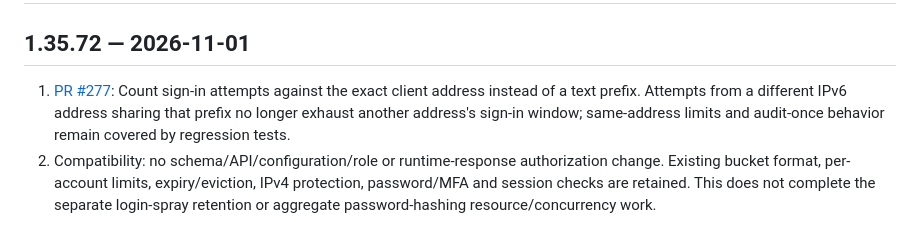
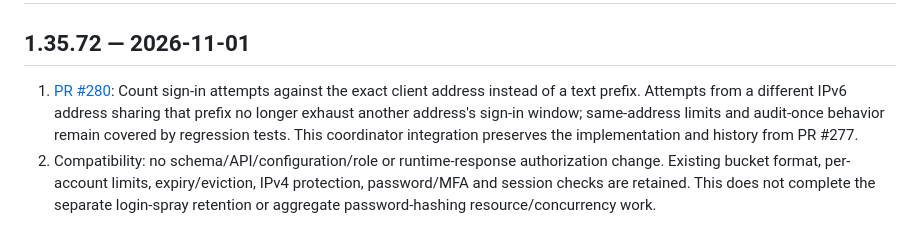
Before and after one commit to StealthCat/MrPatchy, a Markdown page: CHANGELOG.md, the part around the change. Rendered like a GitHub page.

Commit message:
[v1.35.72] Bind delivery metadata to canonical integration PR #280
Preserve worker PR #277 source/ancestry and normal main integration. Connector fork-write access is unavailable; canonical delivery uses the coordinator branch. Keep one numbered changelog entry and all existing main history, no further source bump.

```diff
--- a/CHANGELOG.md
+++ b/CHANGELOG.md
@@ -2,7 +2,7 @@
 
 ## 1.35.72 — 2026-11-01
 
-1. [PR #277](https://github.com/StealthCat/MrPatchy/pull/277): Count sign-in attempts against the exact client address instead of a text prefix. Attempts from a different IPv6 address sharing that prefix no longer exhaust another address's sign-in window; same-address limits and audit-once behavior remain covered by regression tests.
+1. [PR #280](https://github.com/StealthCat/MrPatchy/pull/280): Count sign-in attempts against the exact client address instead of a text prefix. Attempts from a different IPv6 address sharing that prefix no longer exhaust another address's sign-in window; same-address limits and audit-once behavior remain covered by regression tests. This coordinator integration preserves the implementation and history from PR #277.
 2. Compatibility: no schema/API/configuration/role or runtime-response authorization change. Existing bucket format, per-account limits, expiry/eviction, IPv4 protection, password/MFA and session checks are retained. This does not complete the separate login-spray retention or aggregate password-hashing resource/concurrency work.
 
 ## 1.35.71 — 2026-11-01
```
